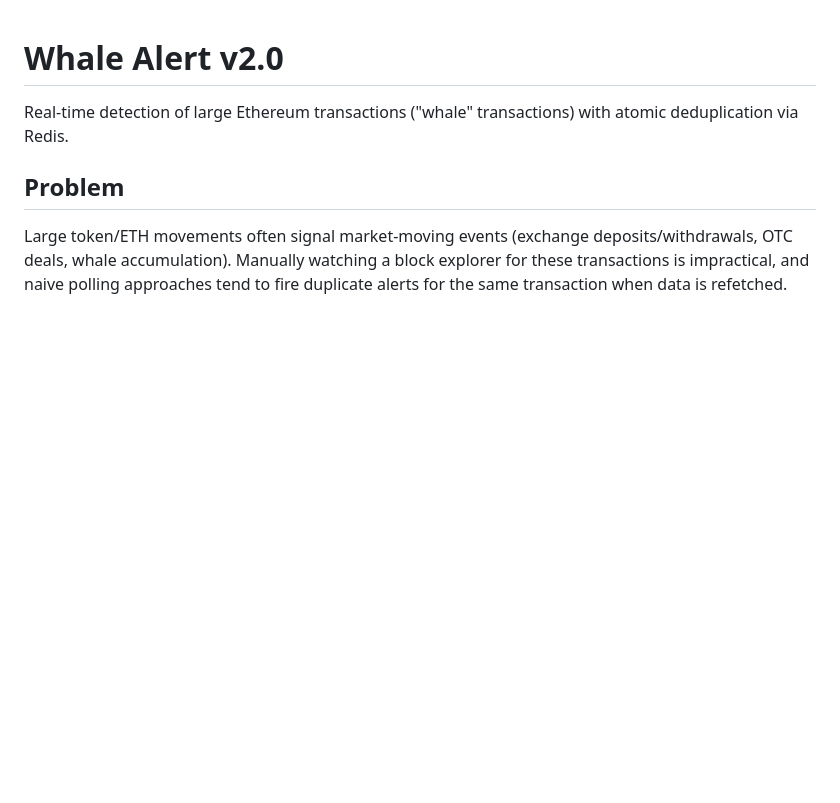
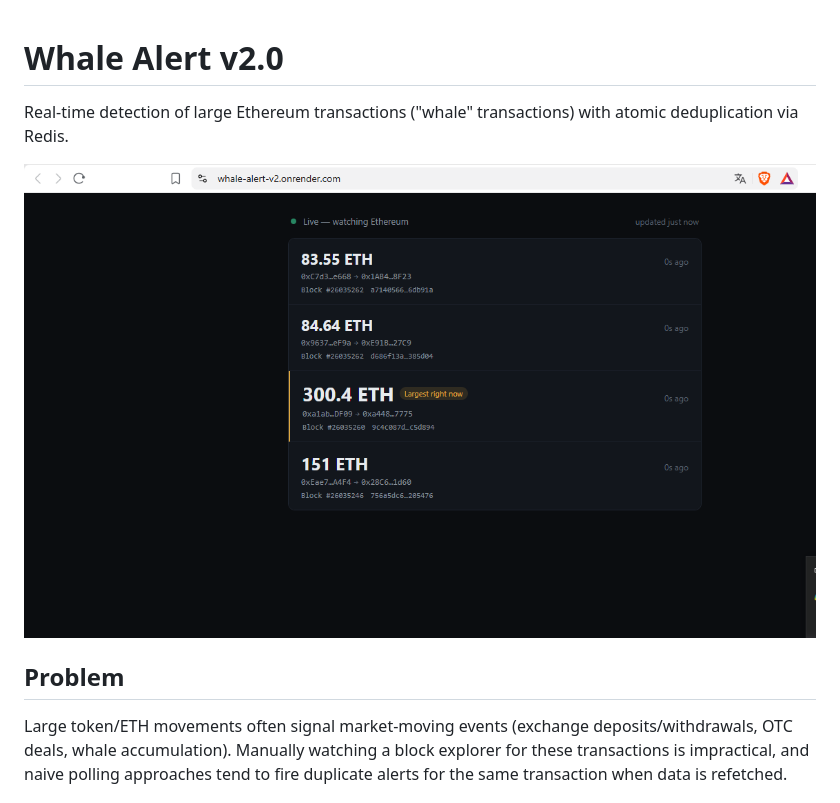
Before and after one commit to OnChainForge/whale-alert-v2, a Markdown page: README.md, the part around the change. Rendered like a GitHub page; pictures changed too: docs/screenshot.png (added); blank space fills up the shorter version.

Commit message:
Add screenshot

```diff
--- a/README.md
+++ b/README.md
@@ -1,6 +1,8 @@
 # Whale Alert v2.0
 
 Real-time detection of large Ethereum transactions ("whale" transactions) with atomic deduplication via Redis.
+
+![Whale Alert screenshot](docs/screenshot.png)
 
 ## Problem
 
```
